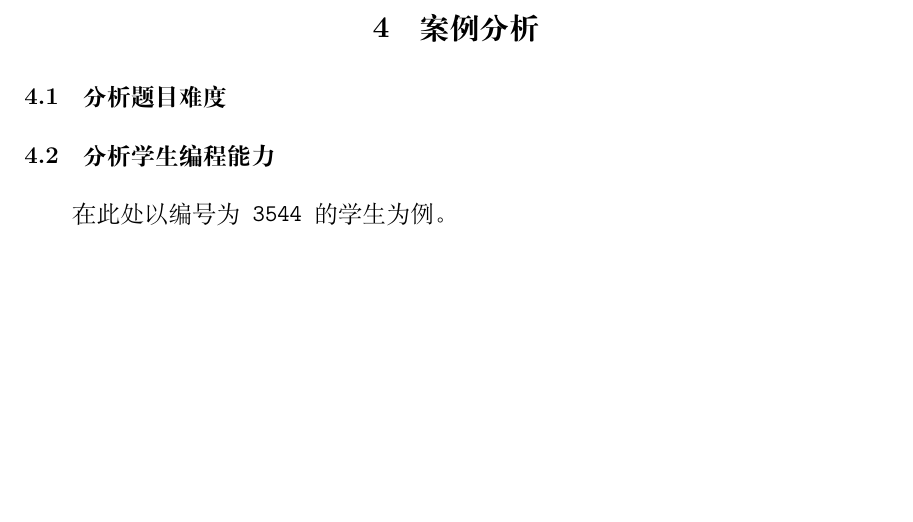
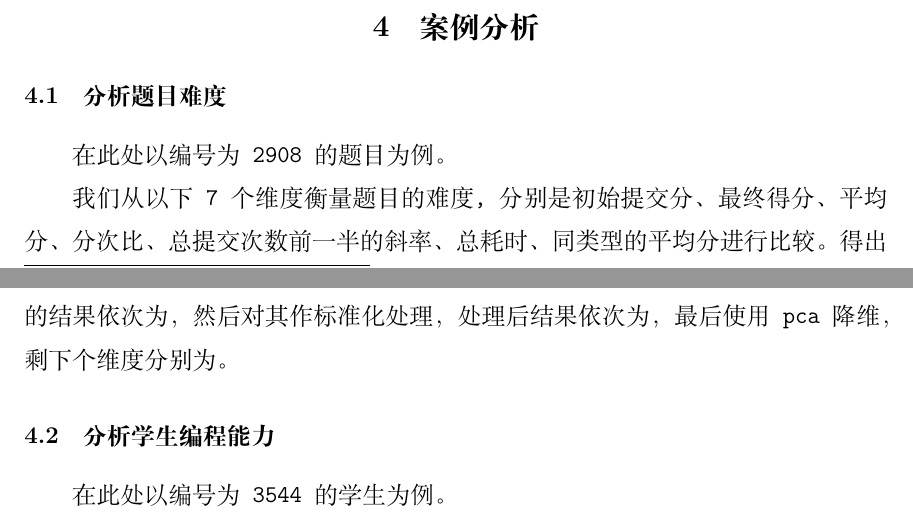
Before and after one commit to Analysismen/Student-Coding-Ability, a LaTeX document (论文.tex): part of page 8 of 9 before the commit and two parts of pages 8 and 9 of 9 after it, the two joined at a grey line, cut so that both start at the same text, the shorter picture padded with empty space. Compiled offline with XeLaTeX.

Commit message:
feat: 难度案例初稿

```diff
--- a/论文.tex
+++ b/论文.tex
@@ -174,6 +174,10 @@ p-value小于0.01。最后返回一个size为2的二维列表positive-negative,
 代码已由GitHub托管，开源项目地址：\href{https://github.com/Analysismen/Student-Coding-Ability}{点击访问}\footnote{点击后将跳转到https://github.com/Analysismen/Student-Coding-Ability}
 \section{案例分析}
 \subsection{分析题目难度}
+在此处以编号为2908的题目为例。
+
+我们从以下7个维度衡量题目的难度,分别是初始提交分、最终得分、平均分、分次比、总提交次数前一半的斜率、总耗时、同类型的平均分进行比较。
+得出的结果依次为               ，然后对其作标准化处理，处理后结果依次为        ，最后使用pca降维，剩下 个维度分别为   。
 \subsection{分析学生编程能力}
 在此处以编号为3544的学生为例。
 
```
